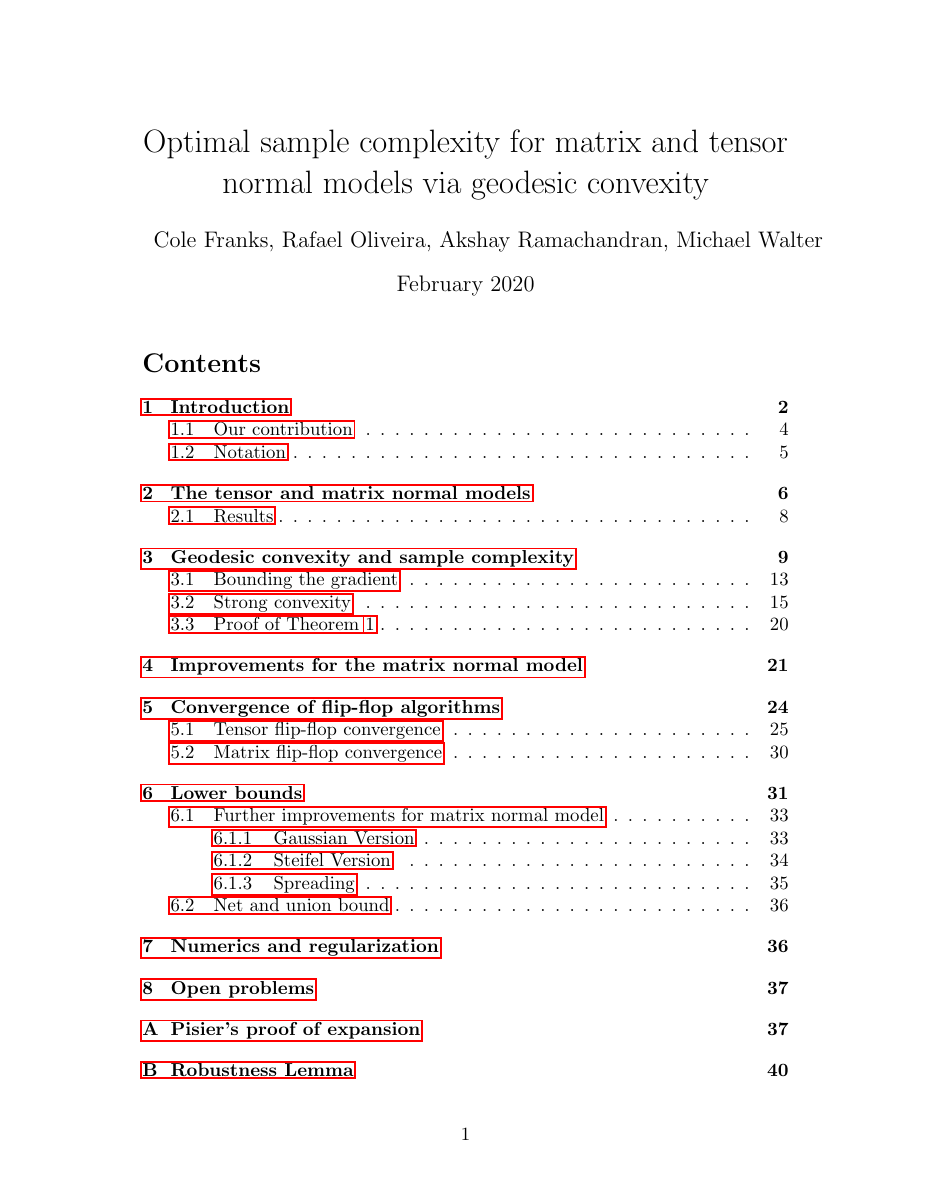
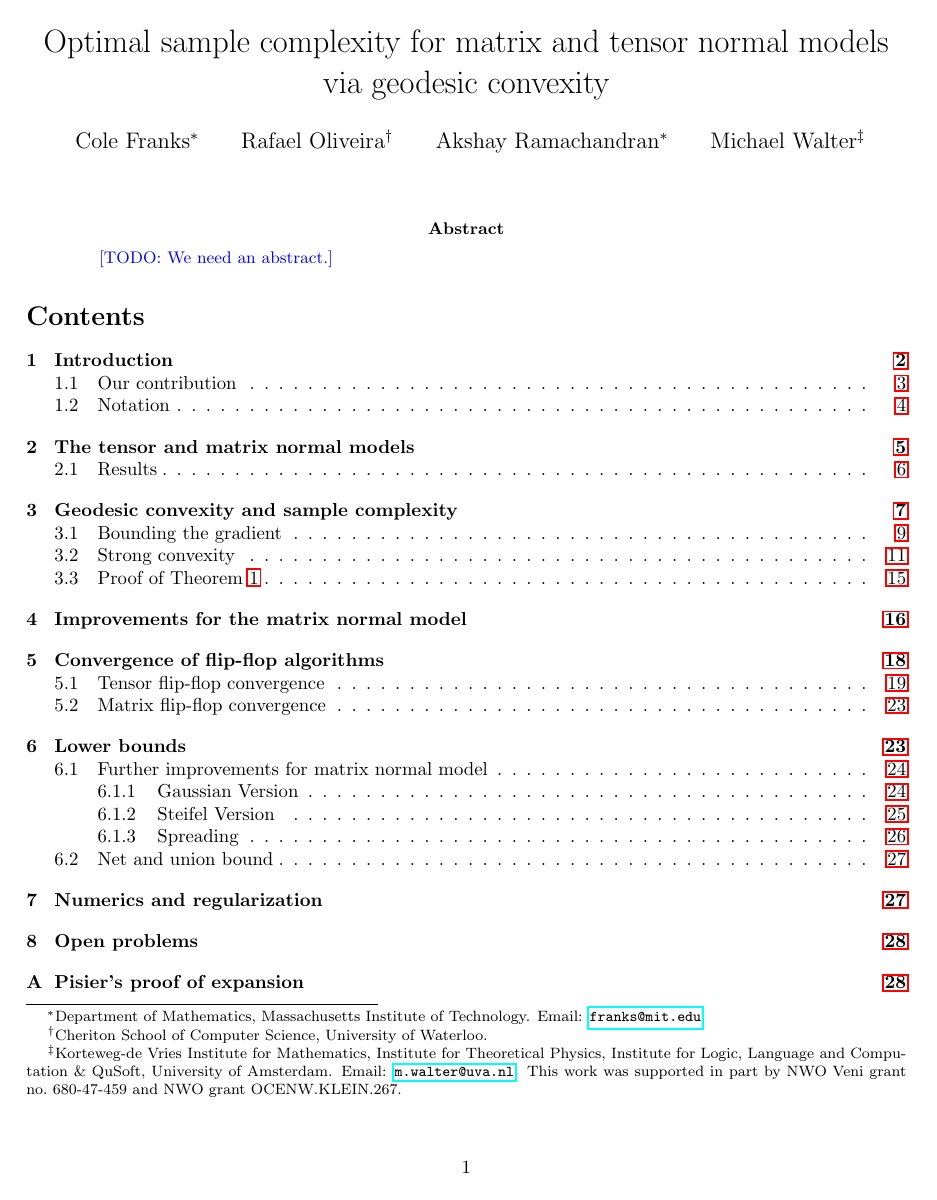
Before and after one commit to colefranks/MatrixNormalShrinkFlop, a LaTeX paper (tensor-mle.tex): page 1 of 50 before the commit and page 1 of 39 after it. Compiled offline with pdfLaTeX.

Commit message:
bikeshedding

```diff
--- a/tensor-mle.tex
+++ b/tensor-mle.tex
@@ -1,9 +1,8 @@
-\documentclass{article}
-\usepackage[utf8]{inputenc}
-\usepackage{amsmath}
-\usepackage{amsthm,mathtools,braket}
-\usepackage{amssymb,bm, hyperref}
-\usepackage{xcolor, float}
+\documentclass[letterpaper]{article}
+\pdfoutput=1
+\usepackage[ascii]{inputenc}
+\usepackage{amsmath,amsthm,mathtools,braket,amssymb,bm,fullpage,xcolor,float}
+\usepackage[linktocpage]{hyperref}
 \usepackage[capitalize]{cleveref}
 
 \newtheorem{theorem}{Theorem}
@@ -22,32 +21,28 @@
 \DeclareMathOperator{\Lin}{L}
 \DeclareMathOperator{\ope}{op}
 \DeclareMathOperator{\poly}{poly}
+\DeclareMathOperator{\op}{op}
+\DeclareMathOperator{\vol}{vol}
+\DeclareMathOperator{\cut}{cut}
+\DeclareMathOperator{\ch}{ch}
+\DeclareMathOperator{\mat}{Mat}
 
 \DeclarePairedDelimiter{\abs}{\lvert}{\rvert}
 \DeclarePairedDelimiter{\norm}{\lVert}{\rVert}
 \DeclarePairedDelimiter{\ip}{\langle}{\rangle}
 
-
-\newcommand{\junk}[1]{}
-
-
 \newcommand{\R}{{\mathbb{R}}}
 \newcommand{\C}{{\mathbb{C}}}
-\newcommand{\ot}{\otimes}
-\newcommand{\mat}{\operatorname{Mat}}
-\newcommand{\op}{\operatorname{op}}
-\newcommand{\ch}{\operatorname{ch}}
-\newcommand{\cut}{\operatorname{cut}}
-\newcommand{\vol}{\operatorname{vol}}
 \newcommand{\Q}{{\mathbb{Q}}}
 \newcommand{\N}{{\mathbb{N}}}
+\newcommand{\ot}{\otimes}
 \renewcommand{\vec}{\bm}
 \newcommand{\Z}{{\mathbb{Z}}}
 \renewcommand{\S}{\mathbb{S}}
 \newcommand{\otheta}{\overline{\Theta}}
 \newcommand{\htheta}{\hat{\Theta}}
 \newcommand{\oZ}{\overline{Z}}
-%\renewcommand{\Pr}{\operatorname{Pr}}
+\newcommand{\email}[1]{\href{mailto:#1}{\texttt{#1}}}
 
 \newcommand{\E}{\mathbb{E}}
 %\renewcommand{\Pr}{\mathbb{P}}
@@ -95,21 +90,30 @@
 
 \crefname{Algorithm}{Algorithm}{Algorithms}
 
-
+%=============================================================================
 \title{Optimal sample complexity for matrix and tensor normal models via geodesic convexity}
-\author{Cole Franks, Rafael Oliveira, Akshay Ramachandran, Michael Walter}
-\date{February 2020}
+\author{Cole Franks\thanks{Department of Mathematics, Massachusetts Institute of Technology. Email: \email{franks@mit.edu}.}
+\and Rafael Oliveira\thanks{Cheriton School of Computer Science, University of Waterloo.}
+\and Akshay Ramachandran\footnotemark[1]
+\and Michael Walter\thanks{Korteweg-de Vries Institute for Mathematics, Institute for Theoretical Physics, Institute for Logic, Language and Computation \& QuSoft, University of Amsterdam. Email: \email{m.walter@uva.nl}. This work was supported in part by NWO Veni grant no.~680-47-459 and NWO grant OCENW.KLEIN.267.}}
+\date{}
+%=============================================================================
 
 \begin{document}
 
+%=============================================================================
 \maketitle
+\begin{abstract}
+\TODO{We need an abstract.}
+\end{abstract}
 \tableofcontents
+%=============================================================================
+
 \TODO{
 \begin{enumerate}
 %\item Use $n$ instead of $T$ for number of samples.
 \item Fix the dimension issue in \cref{thm:tensor-convexity}.
 \item At some point we need to mention that the final step in flip-flop is to supply the normalizing constant.
-\item
 %\item When not random, use lower case $x$.
 %\item Comment that the geodesic distance is some variation on the Fischer-Rao distance.
 \end{enumerate}
```
Also changed, not shown: refs.bib (+1 -1 lines).
